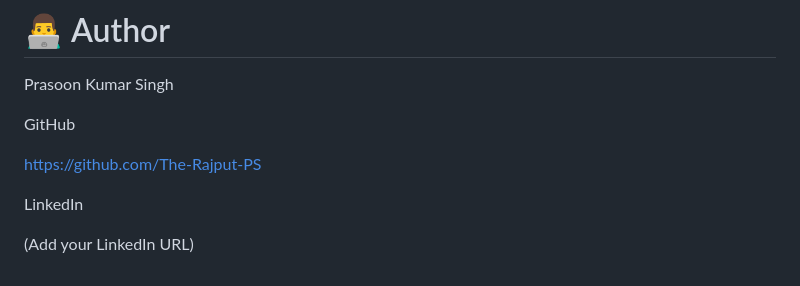
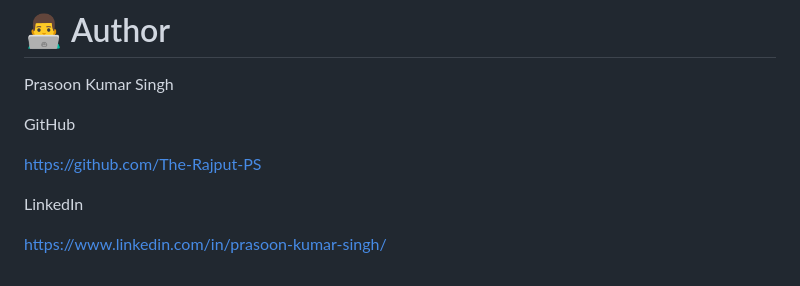
Before and after one commit to The-Rajput-PS/CareerLaunch-AI, a Markdown page: README.md, the part around one of its changes. Rendered like a GitHub page.

Commit message:
Revise README.md with project details and shields
Updated README.md to include shield images, project description, features, installation instructions, and author information.

```diff
--- a/README.md
+++ b/README.md
@@ -218,4 +225,4 @@ https://github.com/The-Rajput-PS
 
 LinkedIn
 
-(Add your LinkedIn URL)
+https://www.linkedin.com/in/prasoon-kumar-singh/
```
Also changed, not shown: other parts of README.md (+12 -5 lines).
